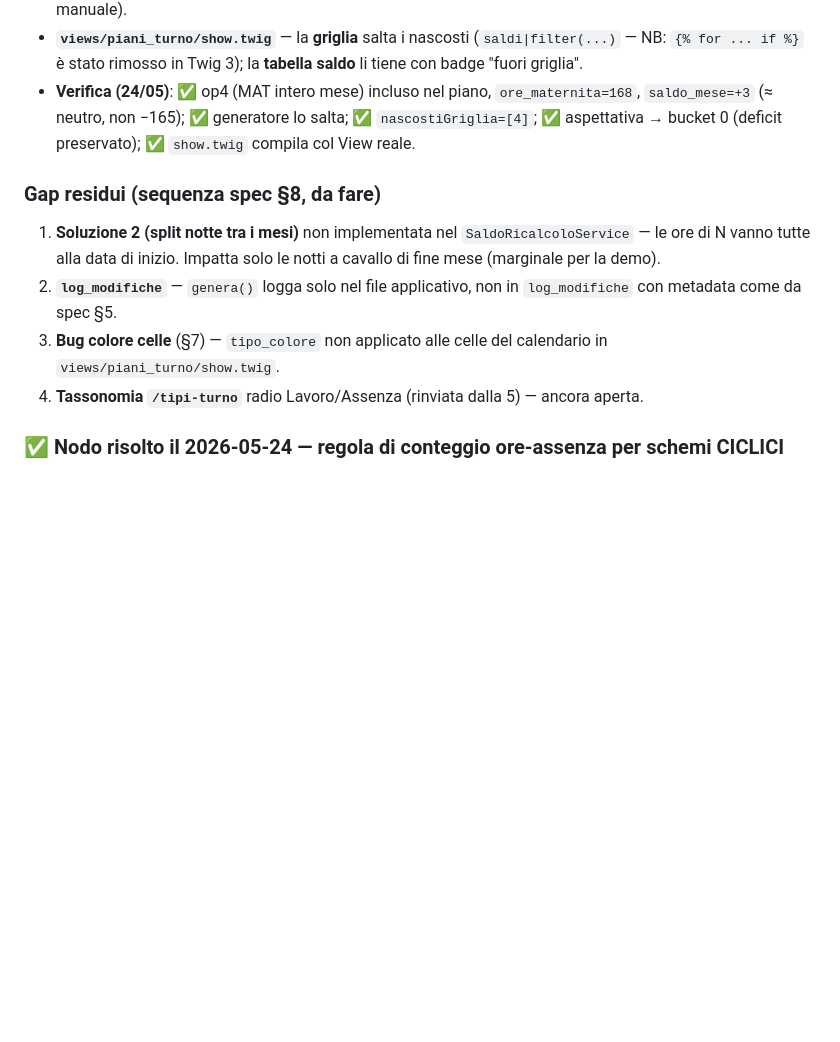
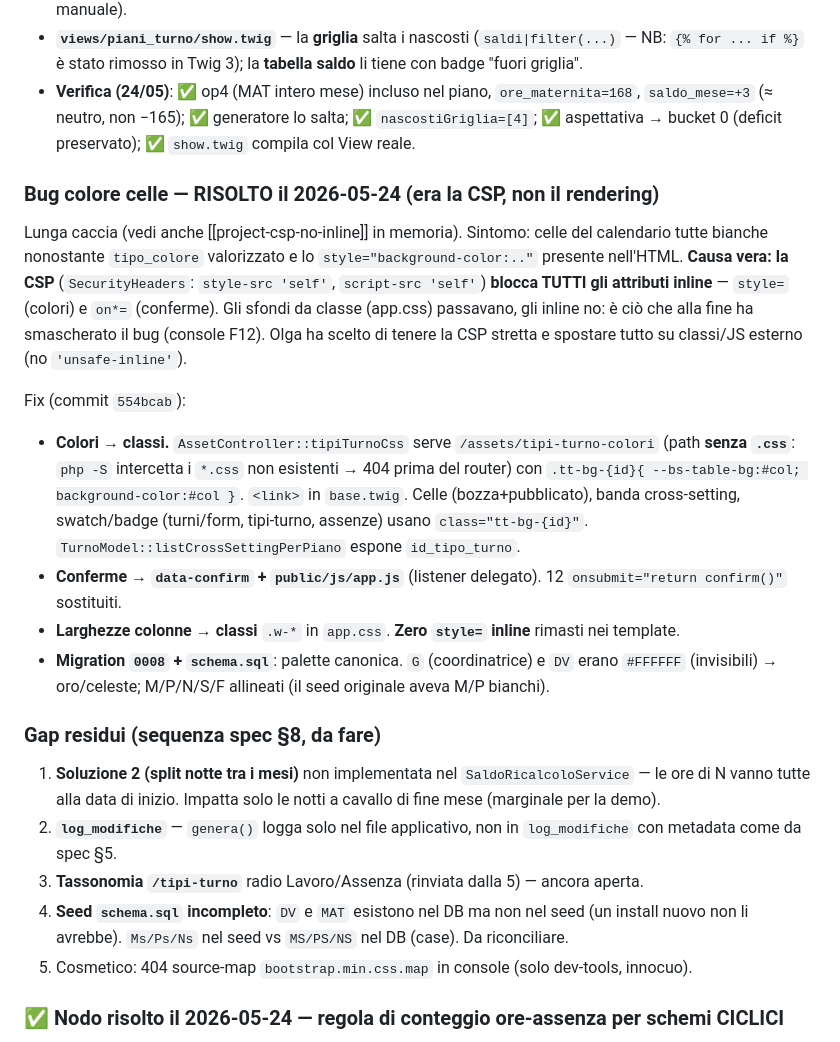
Before and after one commit to nocommitnocry/planner-hospice, a Markdown page: docs/SESSION_NOTES.md, the part around the change. GitHub-like rendering; blank space fills up the shorter version.

Commit message:
docs: Sessione 6 — bug colore celle era la CSP (fix a classi/JS esterno)
Aggiorna SESSION_NOTES: cronaca del bug colore (causa = CSP style-src/script-src
'self' che blocca gli inline), fix con classi .tt-bg + data-confirm + app.js,
migration 0008 palette. Gap residui aggiornati (seed schema.sql incompleto:
DV/MAT mancanti, case Ms/Ps/Ns).

Co-Authored-By: Claude Opus 4.7 (1M context) <noreply@anthropic.com>

```diff
--- a/docs/SESSION_NOTES.md
+++ b/docs/SESSION_NOTES.md
@@ -866,12 +866,23 @@ Maternità/aspettativa che copre l'**intero mese**: non più escluse del tutto.
 - **`views/piani_turno/show.twig`** — la **griglia** salta i nascosti (`saldi|filter(...)` — NB: `{% for ... if %}` è stato rimosso in Twig 3); la **tabella saldo** li tiene con badge "fuori griglia".
 - **Verifica (24/05)**: ✅ op4 (MAT intero mese) incluso nel piano, `ore_maternita=168`, `saldo_mese=+3` (≈ neutro, non −165); ✅ generatore lo salta; ✅ `nascostiGriglia=[4]`; ✅ aspettativa → bucket 0 (deficit preservato); ✅ `show.twig` compila col View reale.
 
+### Bug colore celle — RISOLTO il 2026-05-24 (era la CSP, non il rendering)
+
+Lunga caccia (vedi anche [[project-csp-no-inline]] in memoria). Sintomo: celle del calendario tutte bianche nonostante `tipo_colore` valorizzato e lo `style="background-color:.."` presente nell'HTML. **Causa vera: la CSP** (`SecurityHeaders`: `style-src 'self'`, `script-src 'self'`) **blocca TUTTI gli attributi inline** — `style=` (colori) e `on*=` (conferme). Gli sfondi da classe (app.css) passavano, gli inline no: è ciò che alla fine ha smascherato il bug (console F12). Olga ha scelto di tenere la CSP stretta e spostare tutto su classi/JS esterno (no `'unsafe-inline'`).
+
+Fix (commit `554bcab`):
+- **Colori → classi.** `AssetController::tipiTurnoCss` serve `/assets/tipi-turno-colori` (path **senza `.css`**: `php -S` intercetta i `*.css` non esistenti → 404 prima del router) con `.tt-bg-{id}{ --bs-table-bg:#col; background-color:#col }`. `<link>` in `base.twig`. Celle (bozza+pubblicato), banda cross-setting, swatch/badge (turni/form, tipi-turno, assenze) usano `class="tt-bg-{id}"`. `TurnoModel::listCrossSettingPerPiano` espone `id_tipo_turno`.
+- **Conferme → `data-confirm` + `public/js/app.js`** (listener delegato). 12 `onsubmit="return confirm()"` sostituiti.
+- **Larghezze colonne → classi** `.w-*` in `app.css`. **Zero `style=` inline** rimasti nei template.
+- **Migration `0008` + `schema.sql`**: palette canonica. `G` (coordinatrice) e `DV` erano `#FFFFFF` (invisibili) → oro/celeste; M/P/N/S/F allineati (il seed originale aveva M/P bianchi).
+
 ### Gap residui (sequenza spec §8, da fare)
 
 1. **Soluzione 2 (split notte tra i mesi)** non implementata nel `SaldoRicalcoloService` — le ore di N vanno tutte alla data di inizio. Impatta solo le notti a cavallo di fine mese (marginale per la demo).
 2. **`log_modifiche`** — `genera()` logga solo nel file applicativo, non in `log_modifiche` con metadata come da spec §5.
-3. **Bug colore celle** (§7) — `tipo_colore` non applicato alle celle del calendario in `views/piani_turno/show.twig`.
-4. **Tassonomia `/tipi-turno`** radio Lavoro/Assenza (rinviata dalla 5) — ancora aperta.
+3. **Tassonomia `/tipi-turno`** radio Lavoro/Assenza (rinviata dalla 5) — ancora aperta.
+4. **Seed `schema.sql` incompleto**: `DV` e `MAT` esistono nel DB ma non nel seed (un install nuovo non li avrebbe). `Ms/Ps/Ns` nel seed vs `MS/PS/NS` nel DB (case). Da riconciliare.
+5. Cosmetico: 404 source-map `bootstrap.min.css.map` in console (solo dev-tools, innocuo).
 
 ### ✅ Nodo risolto il 2026-05-24 — regola di conteggio ore-assenza per schemi CICLICI
 
```
